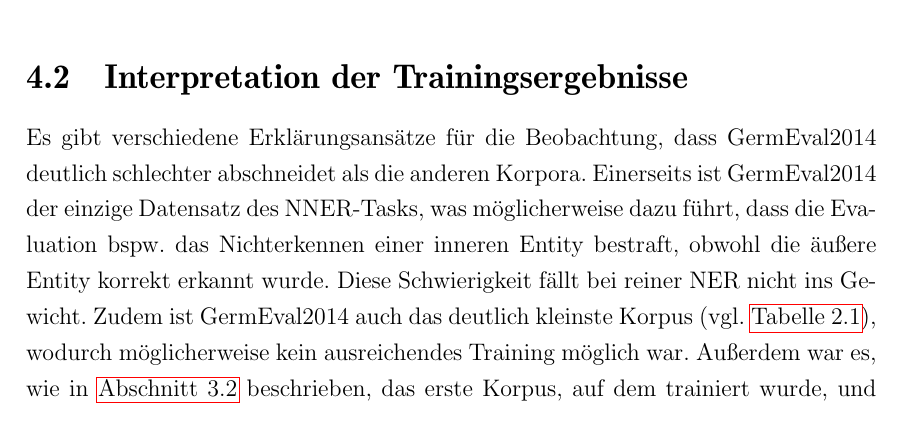
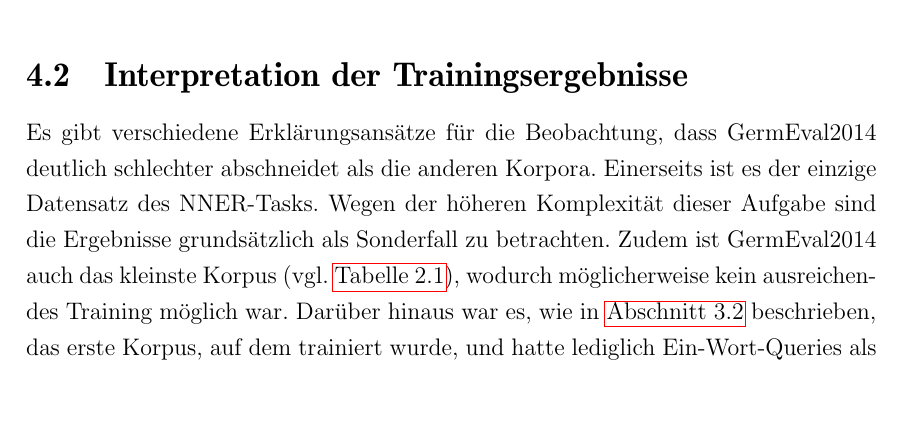
Before and after one commit to thielenf/nlp-ha, a LaTeX document (maindoc.tex, which reads src/hauptteil.tex): part of page 12 of 17, cut so that both start at the same text. Compiled offline with pdfLaTeX.

Commit message:
ch:Evaluation:sec:Interpretation_der_Trainingsergebnisse: rewording

```diff
--- a/src/hauptteil.tex
+++ b/src/hauptteil.tex
@@ -169,7 +169,7 @@ Die Evaluation fand mit den zur Verfügung stehenden Skripten der Autoren statt.
 %% ==============================
 \label{ch:Evaluation:sec:Interpretation_der_Trainingsergebnisse}
 
-Es gibt verschiedene Erklärungsansätze für die Beobachtung, dass GermEval2014 deutlich schlechter abschneidet als die anderen Korpora. Einerseits ist GermEval2014 der einzige Datensatz des NNER-Tasks, was möglicherweise dazu führt, dass die Evaluation bspw. das Nichterkennen einer inneren Entity bestraft, obwohl die äußere Entity korrekt erkannt wurde. Diese Schwierigkeit fällt bei reiner NER nicht ins Gewicht. Zudem ist GermEval2014 auch das deutlich kleinste Korpus (vgl. \autoref{tab:korpora}), wodurch möglicherweise kein ausreichendes Training möglich war. Außerdem war es, wie in \autoref{ch:Training:sec:Anpassung_Queries} beschrieben, das erste Korpus, auf dem trainiert wurde, und hatte lediglich Ein-Wort-Queries als Basis. Es ist mit Sicherheit davon auszugehen, dass dieser Faktor die Performance entscheidend reduziert hat.
+Es gibt verschiedene Erklärungsansätze für die Beobachtung, dass GermEval2014 deutlich schlechter abschneidet als die anderen Korpora. Einerseits ist es der einzige Datensatz des NNER-Tasks. Wegen der höheren Komplexität dieser Aufgabe sind die Ergebnisse grundsätzlich als Sonderfall zu betrachten. Zudem ist GermEval2014 auch das kleinste Korpus (vgl. \autoref{tab:korpora}), wodurch möglicherweise kein ausreichendes Training möglich war. Darüber hinaus war es, wie in \autoref{ch:Training:sec:Anpassung_Queries} beschrieben, das erste Korpus, auf dem trainiert wurde, und hatte lediglich Ein-Wort-Queries als Basis. Es ist mit Sicherheit davon auszugehen, dass dieser Faktor die Performance entscheidend reduziert hat.
 
 WikiANN und MultiNERD sind maschinell generierte silver-standard Korpora. Das führt zu einer großen Menge an Trainingsdaten, die jedoch nicht immer von hoher Qualität sind. Demzufolge ist die Qualität eines trainierten Modells nicht notwendigerweise besonders gut, obwohl die Evaluation dieses Modells positiv ausfällt.
 
```
